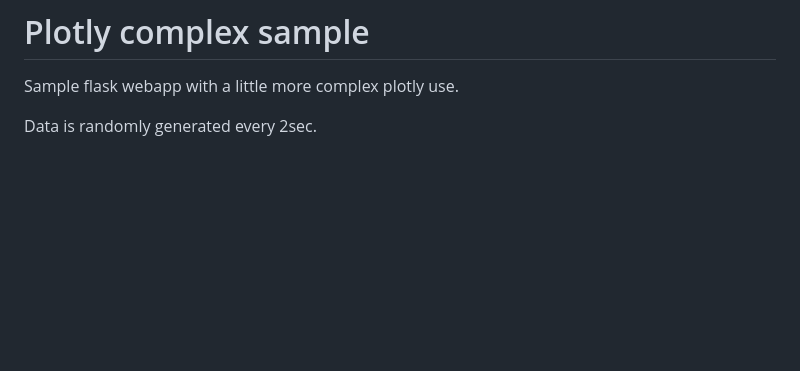
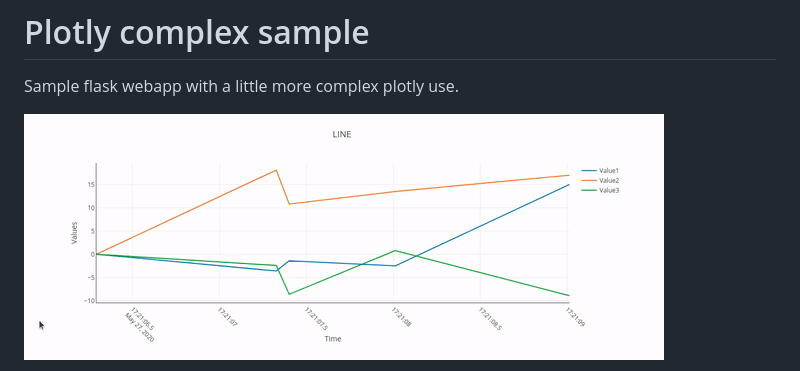
Before and after one commit to francoparodi/flask_plotly_complex_sample, a Markdown page: README.md, the part around one of its changes. Drawn GitHub-style; pictures changed too: docs/flask_plotly_sample_line.gif (added); blank space fills up the shorter version.

Commit message:
GIF samples doc

```diff
--- a/README.md
+++ b/README.md
@@ -1,5 +1,5 @@
 # Plotly complex sample
 Sample flask webapp with a little more complex plotly use.
 
-Data is randomly generated every 2sec.
+![Home](docs/flask_plotly_sample_line.gif)
 
```
Also changed, not shown: other parts of README.md (+3 -1 lines), docs/flask_plotly_sample_bar.gif (added), 2 other files.
